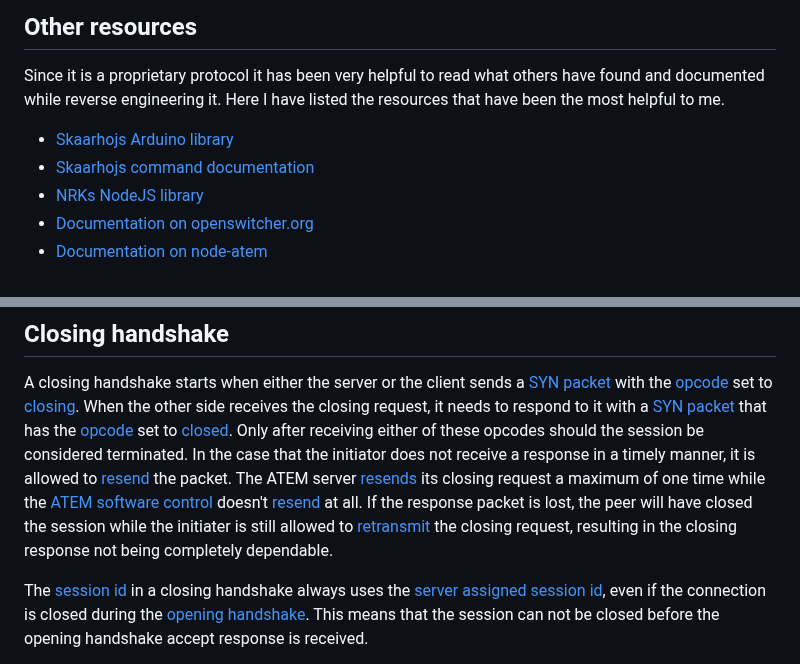
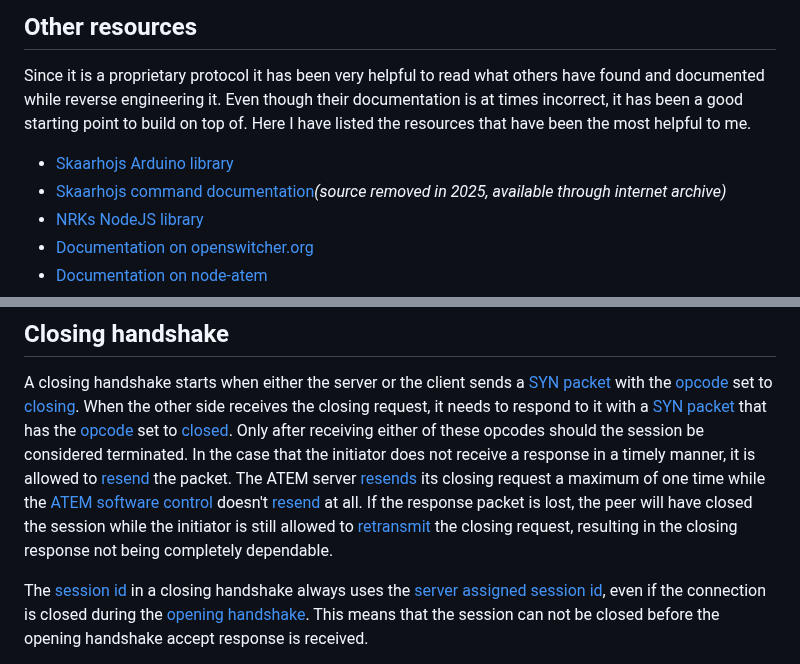
Before and after one commit to FanatiQS/wireless_atem_camera_control_and_tally, a Markdown page: doc/atem_protocol.md, 2 parts joined by grey strips. Drawn GitHub-style.

```diff
--- a/doc/atem_protocol.md
+++ b/doc/atem_protocol.md
@@ -8,9 +8,10 @@ It uses a constant and frequent [heartbeat](#heartbeat) to ensure the clients ar
 
 ## Other resources
 Since it is a proprietary protocol it has been very helpful to read what others have found and documented while reverse engineering it.
+Even though their documentation is at times incorrect, it has been a good starting point to build on top of.
 Here I have listed the resources that have been the most helpful to me.
 * [Skaarhojs Arduino library](https://github.com/kasperskaarhoj/SKAARHOJ-Open-Engineering/tree/master/ArduinoLibs/ATEMbase)
-* [Skaarhojs command documentation](https://www.skaarhoj.com/discover/blackmagic-atem-switcher-protocol)
+* [Skaarhojs command documentation](https://www.skaarhoj.com/discover/blackmagic-atem-switcher-protocol)*(source removed in 2025, available through internet archive)*
 * [NRKs NodeJS library](https://github.com/nrkno/tv-automation-atem-connection)
 * [Documentation on openswitcher.org](https://docs.openswitcher.org/udptransport.html)
 * [Documentation on node-atem](https://github.com/miyukki/node-atem/blob/master/specification.md)
@@ -170,7 +174,7 @@ When the other side receives the closing request, it needs to respond to it with
 Only after receiving either of these opcodes should the session be considered terminated.
 In the case that the initiator does not receive a response in a timely manner, it is allowed to [resend](#retransmit-flag-0x20) the packet.
 The ATEM server [resends](#retransmit-flag-0x20) its closing request a maximum of one time while the [ATEM software control](https://www.blackmagicdesign.com/se/products/atemmini/software) doesn't [resend](#retransmit-flag-0x20) at all.
-If the response packet is lost, the peer will have closed the session while the initiater is still allowed to [retransmit](#retransmit-flag-0x20) the closing request, resulting in the closing response not being completely dependable.
+If the response packet is lost, the peer will have closed the session while the initiator is still allowed to [retransmit](#retransmit-flag-0x20) the closing request, resulting in the closing response not being completely dependable.
 
 The [session id](#session-id) in a closing handshake always uses the [server assigned session id](#session-id), even if the connection is closed during the [opening handshake](#opening-handshake).
 This means that the session can not be closed before the opening handshake accept response is received.
```
Also changed, not shown: other parts of doc/atem_protocol.md (+14 -11 lines).
